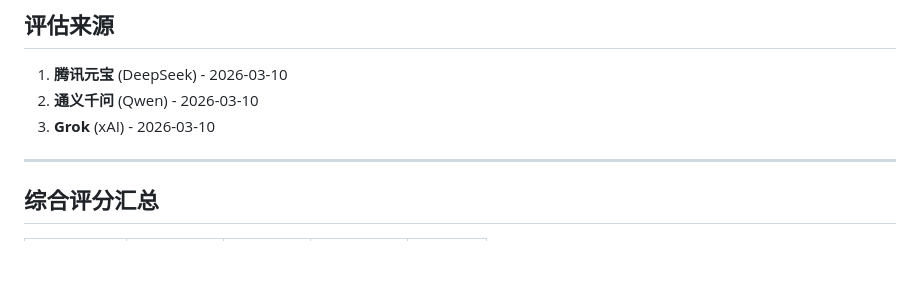
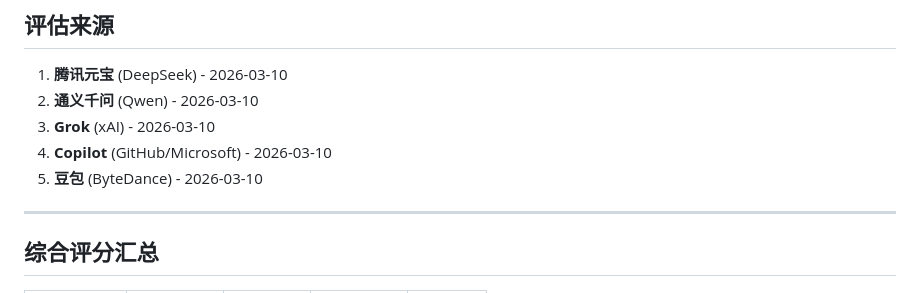
Before and after one commit to luokaishi/moss, a Markdown page: docs/EXTERNAL_EVALUATIONS_COMPREHENSIVE_REPORT.md, the part around the change. Drawn GitHub-style; blank space fills up the shorter version.

```diff
--- a/docs/EXTERNAL_EVALUATIONS_COMPREHENSIVE_REPORT.md
+++ b/docs/EXTERNAL_EVALUATIONS_COMPREHENSIVE_REPORT.md
@@ -10,6 +10,8 @@
 1. **腾讯元宝** (DeepSeek) - 2026-03-10
 2. **通义千问** (Qwen) - 2026-03-10
 3. **Grok** (xAI) - 2026-03-10
+4. **Copilot** (GitHub/Microsoft) - 2026-03-10
+5. **豆包** (ByteDance) - 2026-03-10
 
 ---
 
```
Also changed, not shown: docs/EXTERNAL_EVALUATION_FEEDBACK_6_DOUBAO.md (added, +253 -0 lines).
